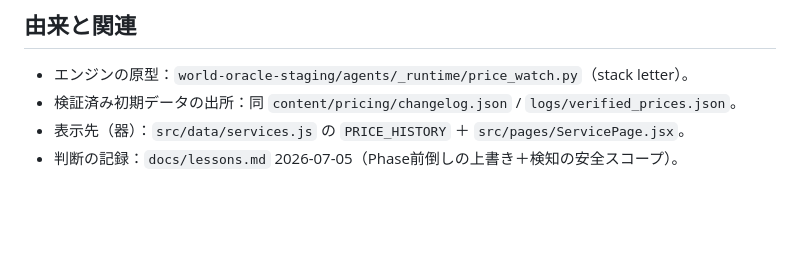
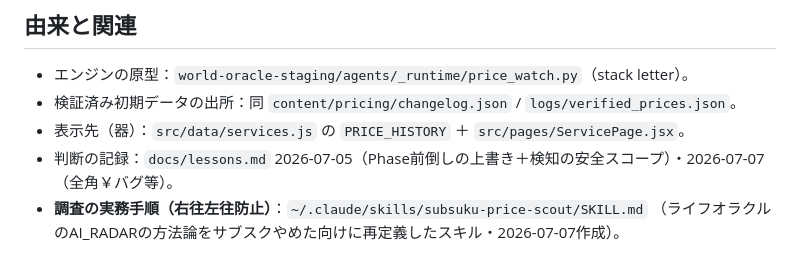
Before and after one commit to toshioshintani-sys/subsuku-yameta-web, a Markdown page: scripts/price-watch/README.md, the part around the change. GitHub-like rendering; blank space fills up the shorter version.

Commit message:
docs: サブスクやめた専用の価格リサーチskillへの参照を追加
AIレーダー(ライフオラクル)の方法論をサブスクやめた向けに再定義した
subsuku-price-scoutスキル(~/.claude/skills/subsuku-price-scout/SKILL.md)を
CLAUDE.mdのセッション開始プロトコルとprice-watch READMEから参照できるようにする。

Co-Authored-By: Claude Opus 4.8 <noreply@anthropic.com>

```diff
--- a/scripts/price-watch/README.md
+++ b/scripts/price-watch/README.md
@@ -142,4 +142,6 @@ Puppeteer headless化した上で**個別に深掘り**した結果、**コー
 - エンジンの原型：`world-oracle-staging/agents/_runtime/price_watch.py`（stack letter）。
 - 検証済み初期データの出所：同 `content/pricing/changelog.json` / `logs/verified_prices.json`。
 - 表示先（器）：`src/data/services.js` の `PRICE_HISTORY` ＋ `src/pages/ServicePage.jsx`。
-- 判断の記録：`docs/lessons.md` 2026-07-05（Phase前倒しの上書き＋検知の安全スコープ）。
+- 判断の記録：`docs/lessons.md` 2026-07-05（Phase前倒しの上書き＋検知の安全スコープ）・2026-07-07（全角￥バグ等）。
+- **調査の実務手順（右往左往防止）**：`~/.claude/skills/subsuku-price-scout/SKILL.md`
+  （ライフオラクルのAI_RADARの方法論をサブスクやめた向けに再定義したスキル・2026-07-07作成）。
```
Also changed, not shown: CLAUDE.md (+3 -0 lines).
